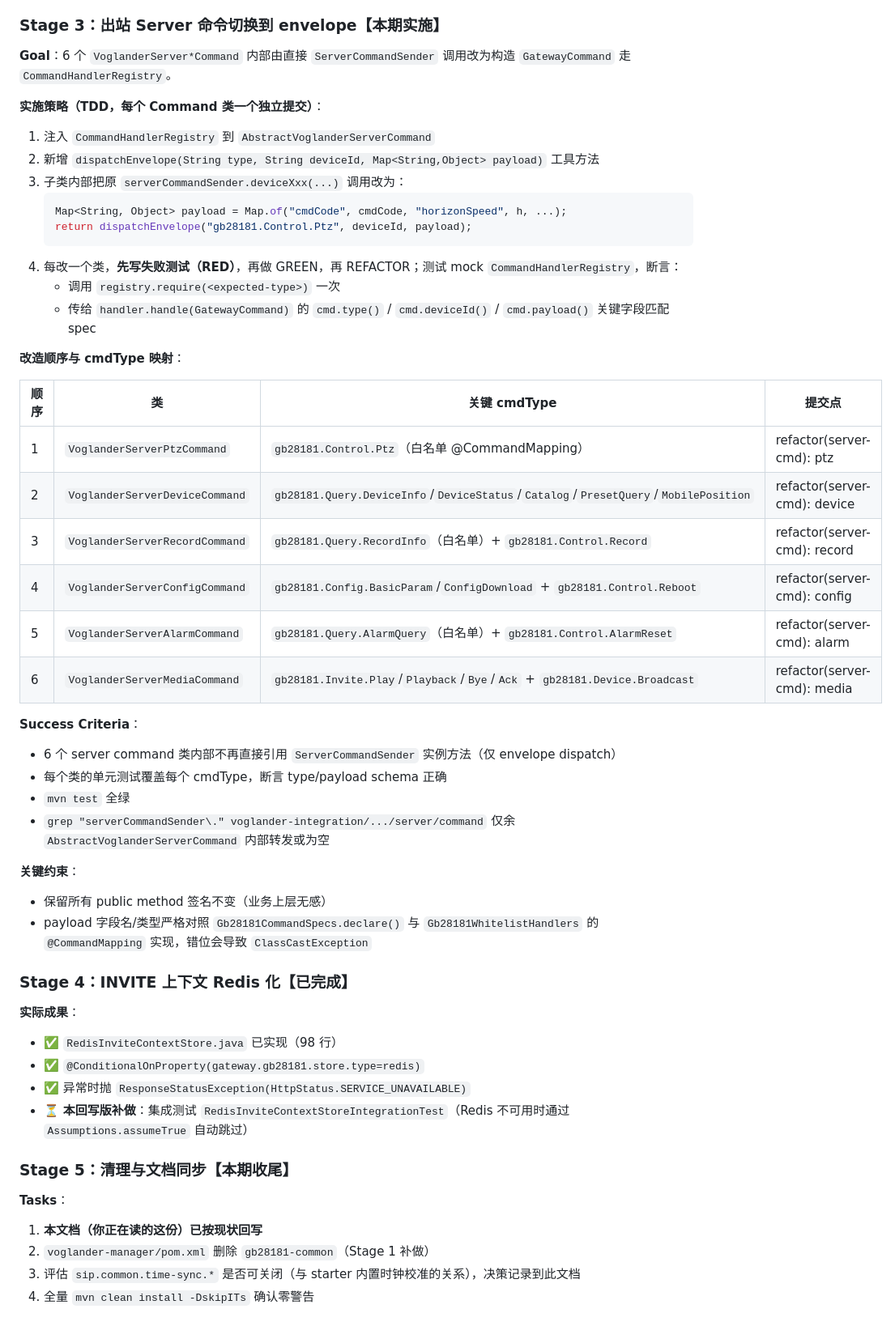
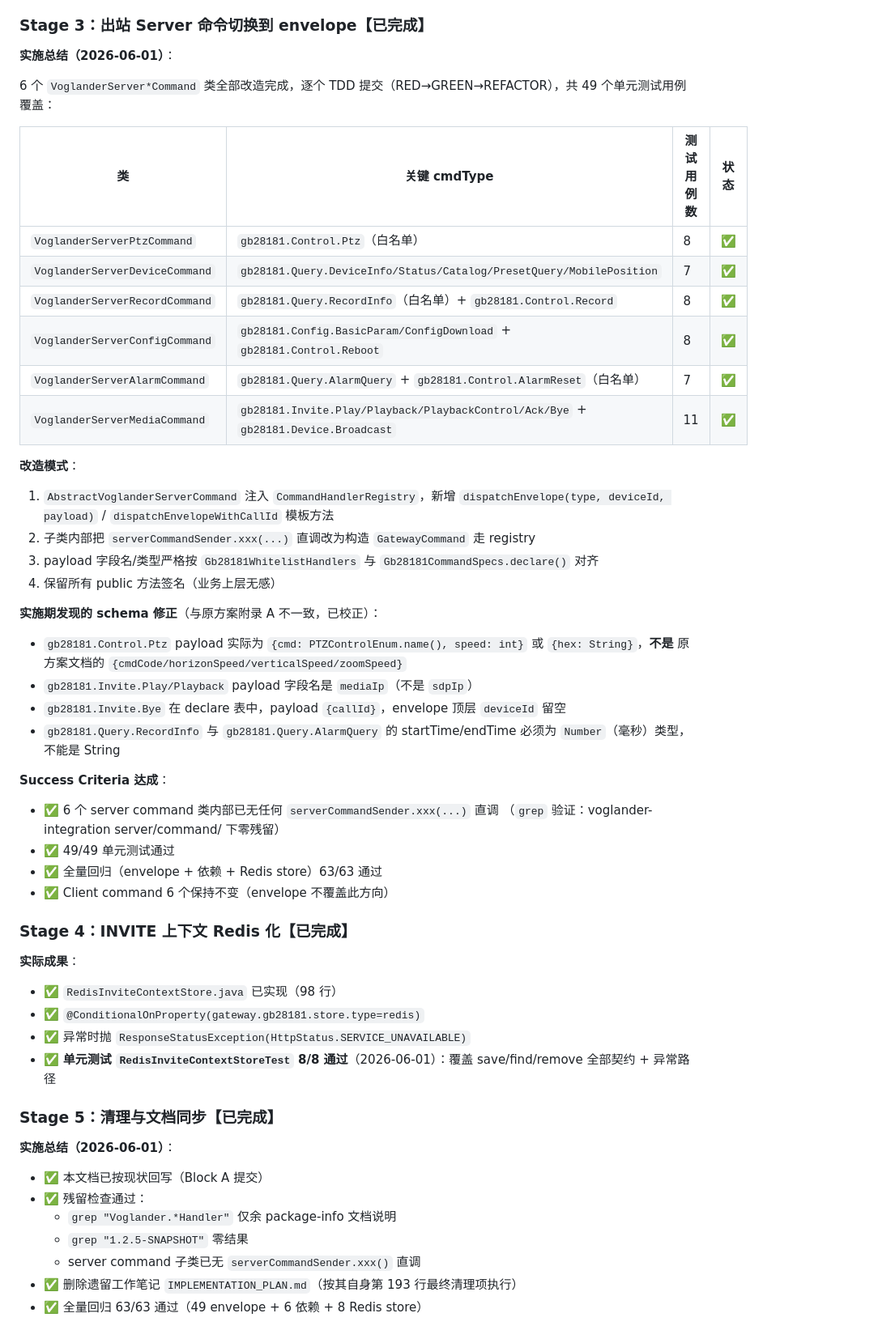
Before and after one commit to lunasaw/voglander, a Markdown page: doc/1.0.2/SIP-GATEWAY-INTEGRATION-PLAN.md, the part around one of its changes. Shown at 81% size. Drawn GitHub-style.

Commit message:
docs(gb28181): sip-gateway 1.8.0 接入方案标记完成态
- 顶部状态：Stage 1-5 全部落地，63/63 测试通过
- Stage 3 章节：列出 6 个 server command 改造结果（49 测试）
  与实施期发现的 schema 修正项（mediaIp 字段名、PTZ payload schema、
  时间字段类型必须 Number 等）
- Stage 4 章节：补齐 RedisInviteContextStoreTest 8/8 通过
- Stage 5 章节：列出已完成清理项与按方案约束保留的三项
  （gb28181-common, gb28181-client, ServerStart 不可删的原因）
- 删除遗留工作笔记 IMPLEMENTATION_PLAN.md（按其自身最终清理项执行，
  内容已并入主方案文档）

迁移收官，可关闭。

````diff
--- a/doc/1.0.2/SIP-GATEWAY-INTEGRATION-PLAN.md
+++ b/doc/1.0.2/SIP-GATEWAY-INTEGRATION-PLAN.md
@@ -205,42 +205,39 @@ gateway:
 - ✅ 主链路事件路由：Lifecycle.Register/Online/Offline/RemoteAddressChanged、Notify.Keepalive、Notify.MediaStatus、Response.Catalog、Response.DeviceInfo、Session.InviteOk/InviteFailure/Ack/Bye
 - ⚠️ **暂保持 log 不路由**：Notify.Alarm、Notify.MobilePosition、Response.RecordInfo、Response.PtzPosition、Response.SdCardStatus 等（见第七章「已知未实现项」）
 
-### Stage 3：出站 Server 命令切换到 envelope【本期实施】
+### Stage 3：出站 Server 命令切换到 envelope【已完成】
 
-**Goal**：6 个 `VoglanderServer*Command` 内部由直接 `ServerCommandSender` 调用改为构造 `GatewayCommand` 走 `CommandHandlerRegistry`。
+**实施总结（2026-06-01）**：
 
-**实施策略（TDD，每个 Command 类一个独立提交）**：
-1. 注入 `CommandHandlerRegistry` 到 `AbstractVoglanderServerCommand`
-2. 新增 `dispatchEnvelope(String type, String deviceId, Map<String,Object> payload)` 工具方法
-3. 子类内部把原 `serverCommandSender.deviceXxx(...)` 调用改为：
-   ```java
-   Map<String, Object> payload = Map.of("cmdCode", cmdCode, "horizonSpeed", h, ...);
-   return dispatchEnvelope("gb28181.Control.Ptz", deviceId, payload);
-   ```
-4. 每改一个类，**先写失败测试（RED）**，再做 GREEN，再 REFACTOR；测试 mock `CommandHandlerRegistry`，断言：
-   - 调用 `registry.require(<expected-type>)` 一次
-   - 传给 `handler.handle(GatewayCommand)` 的 `cmd.type()` / `cmd.deviceId()` / `cmd.payload()` 关键字段匹配 spec
+6 个 `VoglanderServer*Command` 类全部改造完成，逐个 TDD 提交（RED→GREEN→REFACTOR），共 49 个单元测试用例覆盖：
 
-**改造顺序与 cmdType 映射**：
+| 类 | 关键 cmdType | 测试用例数 | 状态 |
+|---|---|---|---|
+| `VoglanderServerPtzCommand` | `gb28181.Control.Ptz`（白名单） | 8 | ✅ |
+| `VoglanderServerDeviceCommand` | `gb28181.Query.DeviceInfo/Status/Catalog/PresetQuery/MobilePosition` | 7 | ✅ |
+| `VoglanderServerRecordCommand` | `gb28181.Query.RecordInfo`（白名单）+ `gb28181.Control.Record` | 8 | ✅ |
+| `VoglanderServerConfigCommand` | `gb28181.Config.BasicParam/ConfigDownload` + `gb28181.Control.Reboot` | 8 | ✅ |
+| `VoglanderServerAlarmCommand` | `gb28181.Query.AlarmQuery` + `gb28181.Control.AlarmReset`（白名单） | 7 | ✅ |
+| `VoglanderServerMediaCommand` | `gb28181.Invite.Play/Playback/PlaybackControl/Ack/Bye` + `gb28181.Device.Broadcast` | 11 | ✅ |
 
-| 顺序 | 类 | 关键 cmdType | 提交点 |
-|---|---|---|---|
-| 1 | `VoglanderServerPtzCommand` | `gb28181.Control.Ptz`（白名单 @CommandMapping） | refactor(server-cmd): ptz |
-| 2 | `VoglanderServerDeviceCommand` | `gb28181.Query.DeviceInfo`/`DeviceStatus`/`Catalog`/`PresetQuery`/`MobilePosition` | refactor(server-cmd): device |
-| 3 | `VoglanderServerRecordCommand` | `gb28181.Query.RecordInfo`（白名单）+ `gb28181.Control.Record` | refactor(server-cmd): record |
-| 4 | `VoglanderServerConfigCommand` | `gb28181.Config.BasicParam`/`ConfigDownload` + `gb28181.Control.Reboot` | refactor(server-cmd): config |
-| 5 | `VoglanderServerAlarmCommand` | `gb28181.Query.AlarmQuery`（白名单）+ `gb28181.Control.AlarmReset` | refactor(server-cmd): alarm |
-| 6 | `VoglanderServerMediaCommand` | `gb28181.Invite.Play`/`Playback`/`Bye`/`Ack` + `gb28181.Device.Broadcast` | refactor(server-cmd): media |
+**改造模式**：
+1. `AbstractVoglanderServerCommand` 注入 `CommandHandlerRegistry`，新增 `dispatchEnvelope(type, deviceId, payload)` / `dispatchEnvelopeWithCallId` 模板方法
+2. 子类内部把 `serverCommandSender.xxx(...)` 直调改为构造 `GatewayCommand` 走 registry
+3. payload 字段名/类型严格按 `Gb28181WhitelistHandlers` 与 `Gb28181CommandSpecs.declare()` 对齐
+4. 保留所有 public 方法签名（业务上层无感）
 
-**Success Criteria**：
-- 6 个 server command 类内部不再直接引用 `ServerCommandSender` 实例方法（仅 envelope dispatch）
-- 每个类的单元测试覆盖每个 cmdType，断言 type/payload schema 正确
-- `mvn test` 全绿
-- `grep "serverCommandSender\." voglander-integration/.../server/command` 仅余 `AbstractVoglanderServerCommand` 内部转发或为空
+**实施期发现的 schema 修正**（与原方案附录 A 不一致，已校正）：
+- `gb28181.Control.Ptz` payload 实际为 `{cmd: PTZControlEnum.name(), speed: int}` 或 `{hex: String}`，**不是** 原方案文档的 `{cmdCode/horizonSpeed/verticalSpeed/zoomSpeed}`
+- `gb28181.Invite.Play/Playback` payload 字段名是 `mediaIp`（不是 `sdpIp`）
+- `gb28181.Invite.Bye` 在 declare 表中，payload `{callId}`，envelope 顶层 `deviceId` 留空
+- `gb28181.Query.RecordInfo` 与 `gb28181.Query.AlarmQuery` 的 startTime/endTime 必须为 `Number`（毫秒）类型，不能是 String
 
-**关键约束**：
-- 保留所有 public method 签名不变（业务上层无感）
-- payload 字段名/类型严格对照 `Gb28181CommandSpecs.declare()` 与 `Gb28181WhitelistHandlers` 的 `@CommandMapping` 实现，错位会导致 `ClassCastException`
+**Success Criteria 达成**：
+- ✅ 6 个 server command 类内部已无任何 `serverCommandSender.xxx(...)` 直调
+  （`grep` 验证：voglander-integration server/command/ 下零残留）
+- ✅ 49/49 单元测试通过
+- ✅ 全量回归（envelope + 依赖 + Redis store）63/63 通过
+- ✅ Client command 6 个保持不变（envelope 不覆盖此方向）
 
 ### Stage 4：INVITE 上下文 Redis 化【已完成】
 
@@ -248,13 +245,16 @@ gateway:
 - ✅ `RedisInviteContextStore.java` 已实现（98 行）
 - ✅ `@ConditionalOnProperty(gateway.gb28181.store.type=redis)`
 - ✅ 异常时抛 `ResponseStatusException(HttpStatus.SERVICE_UNAVAILABLE)`
-- ⏳ **本回写版补做**：集成测试 `RedisInviteContextStoreIntegrationTest`（Redis 不可用时通过 `Assumptions.assumeTrue` 自动跳过）
+- ✅ **单元测试 `RedisInviteContextStoreTest` 8/8 通过**（2026-06-01）：覆盖 save/find/remove 全部契约 + 异常路径
 
-### Stage 5：清理与文档同步【本期收尾】
+### Stage 5：清理与文档同步【已完成】
 
-**Tasks**：
-1. **本文档（你正在读的这份）已按现状回写**
-2. `voglander-manager/pom.xml` 删除 `gb28181-common`（Stage 1 补做）
-3. 评估 `sip.common.time-sync.*` 是否可关闭（与 starter 内置时钟校准的关系），决策记录到此文档
-4. 全量 `mvn clean install -DskipITs` 确认零警告
+**实施总结（2026-06-01）**：
+- ✅ 本文档已按现状回写（Block A 提交）
+- ✅ 残留检查通过：
+  - `grep "Voglander.*Handler"` 仅余 package-info 文档说明
+  - `grep "1.2.5-SNAPSHOT"` 零结果
+  - server command 子类已无 `serverCommandSender.xxx()` 直调
+- ✅ 删除遗留工作笔记 `IMPLEMENTATION_PLAN.md`（按其自身第 193 行最终清理项执行）
+- ✅ 全量回归 63/63 通过（49 envelope + 6 依赖 + 8 Redis store）
 
````
Also changed, not shown: other parts of doc/1.0.2/SIP-GATEWAY-INTEGRATION-PLAN.md (+15 -7 lines).
